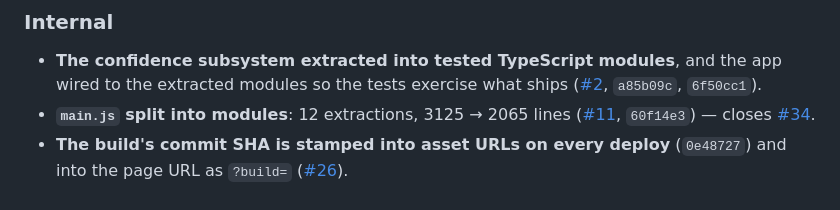
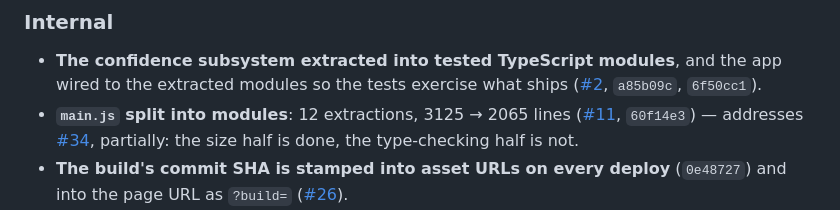
Before and after one commit to corneliusroemer-agent/mosquito-id, a Markdown page: CHANGELOG.md, the part around the change. Drawn GitHub-style.

```diff
--- a/CHANGELOG.md
+++ b/CHANGELOG.md
@@ -190,8 +190,9 @@ issues, and a short SHA for a commit that reached `main` directly.
   the extracted modules so the tests exercise what ships
   ([#2](https://github.com/corneliusroemer-agent/mosquito-id/pull/2), `a85b09c`, `6f50cc1`).
 - **`main.js` split into modules**: 12 extractions, 3125 → 2065 lines
-  ([#11](https://github.com/corneliusroemer-agent/mosquito-id/pull/11), `60f14e3`) — closes
-  [#34](https://github.com/corneliusroemer-agent/mosquito-id/issues/34).
+  ([#11](https://github.com/corneliusroemer-agent/mosquito-id/pull/11), `60f14e3`) — addresses
+  [#34](https://github.com/corneliusroemer-agent/mosquito-id/issues/34), partially: the size
+  half is done, the type-checking half is not.
 - **The build's commit SHA is stamped into asset URLs on every deploy** (`0e48727`) and into
   the page URL as `?build=` ([#26](https://github.com/corneliusroemer-agent/mosquito-id/pull/26)).
 - **Layout stability, a long run of shifts removed**: photos no longer resize the page as they
```
Also changed, not shown: AGENTS.md (+27 -9 lines).
